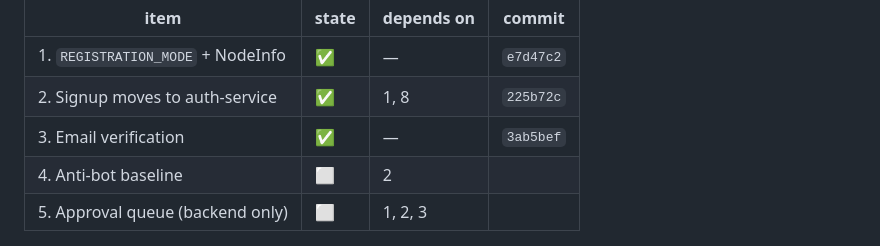
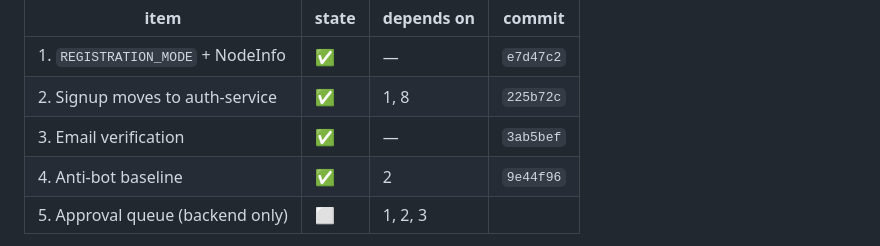
Before and after one commit to anahitasocial/anahita-services, a Markdown page: docs/plans/signup-and-onboarding.md, the part around one of its changes. GitHub-like rendering.

```diff
--- a/docs/plans/signup-and-onboarding.md
+++ b/docs/plans/signup-and-onboarding.md
@@ -36,7 +36,7 @@ completeness is onboarding, not a gate.
 | 1. `REGISTRATION_MODE` + NodeInfo | ✅ | — | `e7d47c2` |
 | 2. Signup moves to auth-service | ✅ | 1, 8 | `225b72c` |
 | 3. Email verification | ✅ | — | `3ab5bef` |
-| 4. Anti-bot baseline | ⬜ | 2 | |
+| 4. Anti-bot baseline | ✅ | 2 | `9e44f96` |
 | 5. Approval queue (backend only) | ⬜ | 1, 2, 3 | |
 
 **`approval` refuses to boot until item 5 lands.** The predicates already
```
Also changed, not shown: other parts of docs/plans/signup-and-onboarding.md (+1 -1 lines).
